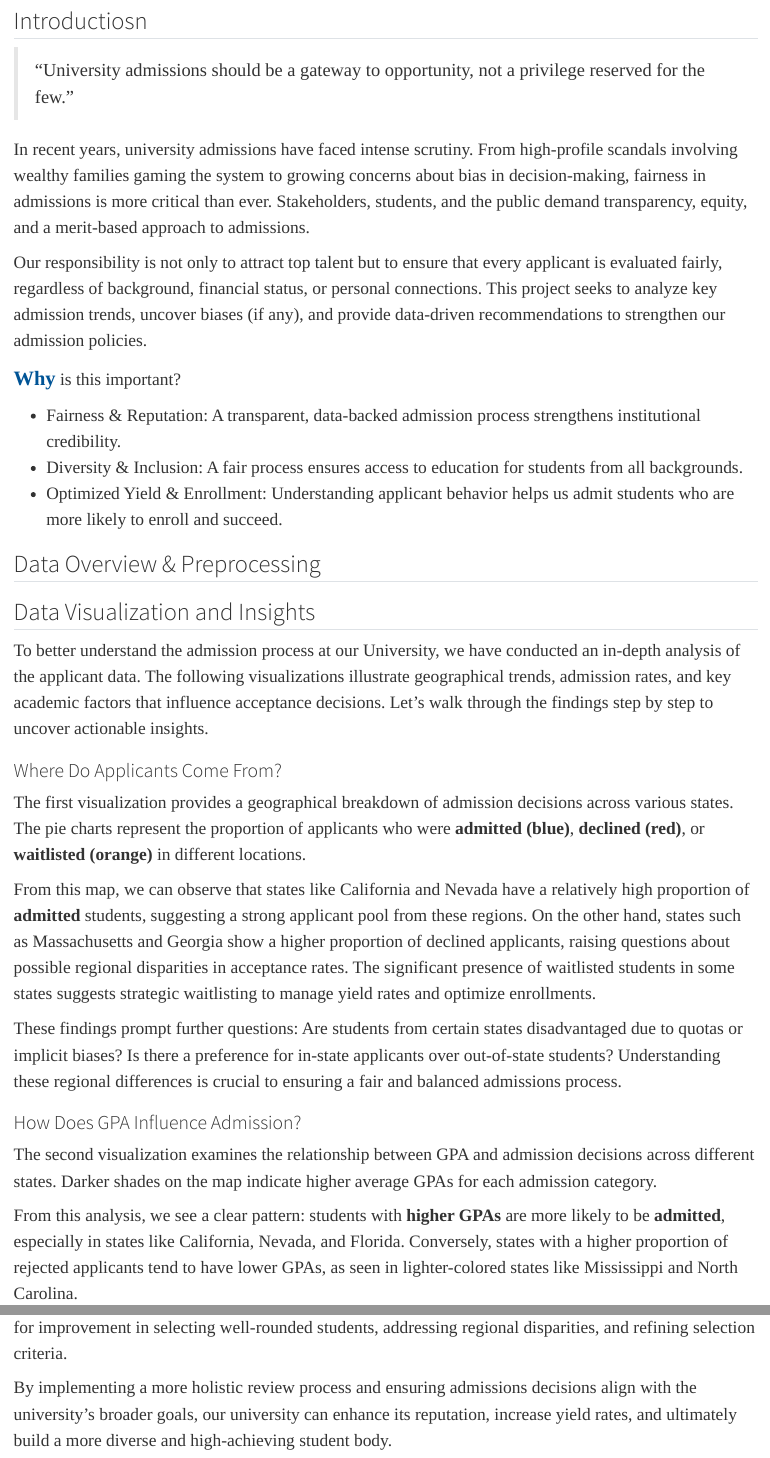
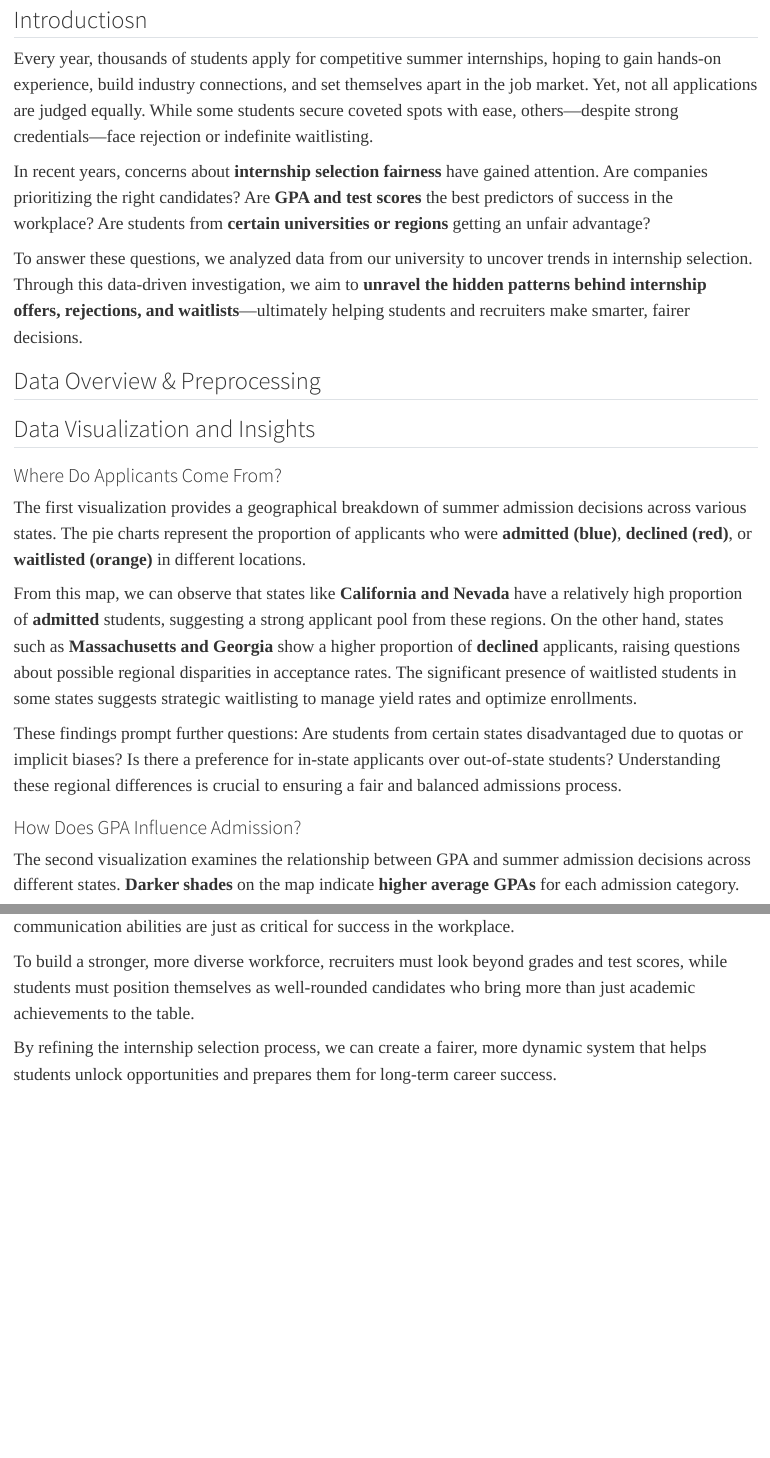
Before and after one commit to cyKuang/dsan5900HW1, a Quarto document (web.qmd): the page in a window 1100 px wide, from 380 px down before the commit and from 570 px down after it, so that both start at the same text, and a second part further down, joined at a grey line. Rendered offline with R 4.5, knitr and Pandoc in place of Quarto, with nearby package versions.

Commit message:
text adjust

```diff
--- a/web.qmd
+++ b/web.qmd
@@ -20,35 +20,28 @@ format:
 ![](image.png)
 
 ## Introductiosn
-> <big>"University admissions should be a gateway to opportunity, not a privilege reserved for the few."</big>
 
-In recent years, university admissions have faced intense scrutiny. From high-profile scandals involving wealthy families gaming the system to growing concerns about bias in decision-making, fairness in admissions is more critical than ever. Stakeholders, students, and the public demand transparency, equity, and a merit-based approach to admissions.
+Every year, thousands of students apply for competitive summer internships, hoping to gain hands-on experience, build industry connections, and set themselves apart in the job market. Yet, not all applications are judged equally. While some students secure coveted spots with ease, others—despite strong credentials—face rejection or indefinite waitlisting.
 
-Our responsibility is not only to attract top talent but to ensure that every applicant is evaluated fairly, regardless of background, financial status, or personal connections. This project seeks to analyze key admission trends, uncover biases (if any), and provide data-driven recommendations to strengthen our admission policies.
+In recent years, concerns about **internship selection fairness** have gained attention. Are companies prioritizing the right candidates? Are **GPA and test scores** the best predictors of success in the workplace? Are students from **certain universities or regions** getting an unfair advantage?
 
-**<big style="font-size:25px; color:#005496;">Why</big>** is this important?
-
-- Fairness & Reputation: A transparent, data-backed admission process strengthens institutional credibility.
-- Diversity & Inclusion: A fair process ensures access to education for students from all backgrounds.
-- Optimized Yield & Enrollment: Understanding applicant behavior helps us admit students who are more likely to enroll and succeed.
+To answer these questions, we analyzed data from our university to uncover trends in internship selection. Through this data-driven investigation, we aim to **unravel the hidden patterns behind internship offers, rejections, and waitlists**—ultimately helping students and recruiters make smarter, fairer decisions.
 
 ## Data Overview & Preprocessing
 
 ## Data Visualization and Insights
 
-To better understand the admission process at our University, we have conducted an in-depth analysis of the applicant data. The following visualizations illustrate geographical trends, admission rates, and key academic factors that influence acceptance decisions. Let’s walk through the findings step by step to uncover actionable insights.
-
 ### Where Do Applicants Come From?
 
-The first visualization provides a geographical breakdown of admission decisions across various states. The pie charts represent the proportion of applicants who were **admitted (blue)**, **declined (red)**, or **waitlisted (orange)** in different locations.
+The first visualization provides a geographical breakdown of summer admission decisions across various states. The pie charts represent the proportion of applicants who were **admitted (blue)**, **declined (red)**, or **waitlisted (orange)** in different locations.
 
-From this map, we can observe that states like California and Nevada have a relatively high proportion of **admitted** students, suggesting a strong applicant pool from these regions. On the other hand, states such as Massachusetts and Georgia show a higher proportion of declined applicants, raising questions about possible regional disparities in acceptance rates. The significant presence of waitlisted students in some states suggests strategic waitlisting to manage yield rates and optimize enrollments.
+From this map, we can observe that states like **California and Nevada** have a relatively high proportion of **admitted** students, suggesting a strong applicant pool from these regions. On the other hand, states such as **Massachusetts and Georgia** show a higher proportion of **declined** applicants, raising questions about possible regional disparities in acceptance rates. The significant presence of waitlisted students in some states suggests strategic waitlisting to manage yield rates and optimize enrollments.
 
 These findings prompt further questions: Are students from certain states disadvantaged due to quotas or implicit biases? Is there a preference for in-state applicants over out-of-state students? Understanding these regional differences is crucial to ensuring a fair and balanced admissions process.
 
 ### How Does GPA Influence Admission?
 
-The second visualization examines the relationship between GPA and admission decisions across different states. Darker shades on the map indicate higher average GPAs for each admission category.
+The second visualization examines the relationship between GPA and summer admission decisions across different states. **Darker shades** on the map indicate **higher average GPAs** for each admission category.
 
 From this analysis, we see a clear pattern: students with **higher GPAs** are more likely to be **admitted**, especially in states like California, Nevada, and Florida. Conversely, states with a higher proportion of rejected applicants tend to have lower GPAs, as seen in lighter-colored states like Mississippi and North Carolina.
 
@@ -72,2 +65,4 @@ This analysis underscores the importance of ensuring fairness, equity, and trans
 
-By implementing a more holistic review process and ensuring admissions decisions align with the university’s broader goals, our university can enhance its reputation, increase yield rates, and ultimately build a more diverse and high-achieving student body.
+To build a stronger, more diverse workforce, recruiters must look beyond grades and test scores, while students must position themselves as well-rounded candidates who bring more than just academic achievements to the table.
+
+By refining the internship selection process, we can create a fairer, more dynamic system that helps students unlock opportunities and prepares them for long-term career success.
```
Also changed, not shown: image.png, web.qmd (10 more changed lines).
